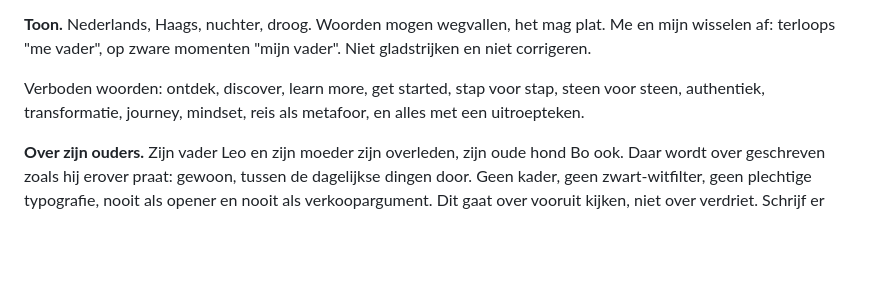
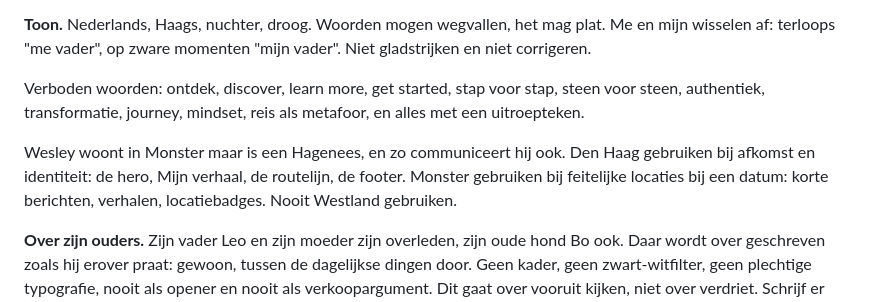
Before and after one commit to wesleyvaders/wesleyvaders, a Markdown page: CLAUDE.md, the part around the change. Drawn GitHub-style; blank space fills up the shorter version.

Commit message:
Monster bij feitelijke locaties, Den Haag bij identiteit
Co-Authored-By: Claude Fable 5 <noreply@anthropic.com>

```diff
--- a/CLAUDE.md
+++ b/CLAUDE.md
@@ -73,6 +73,8 @@
 
 Verboden woorden: ontdek, discover, learn more, get started, stap voor stap, steen voor steen, authentiek, transformatie, journey, mindset, reis als metafoor, en alles met een uitroepteken.
 
+Wesley woont in Monster maar is een Hagenees, en zo communiceert hij ook. Den Haag gebruiken bij afkomst en identiteit: de hero, Mijn verhaal, de routelijn, de footer. Monster gebruiken bij feitelijke locaties bij een datum: korte berichten, verhalen, locatiebadges. Nooit Westland gebruiken.
+
 **Over zijn ouders.** Zijn vader Leo en zijn moeder zijn overleden, zijn oude hond Bo ook. Daar wordt over geschreven zoals hij erover praat: gewoon, tussen de dagelijkse dingen door. Geen kader, geen zwart-witfilter, geen plechtige typografie, nooit als opener en nooit als verkoopargument. Dit gaat over vooruit kijken, niet over verdriet. Schrijf er nooit omheen, maar maak er ook nooit een verhaal op zich van.
 
 **Geen verzonnen content.** Nooit volgersaantallen, kosten, aantallen bekeken finca's, testimonials of data verzinnen. Bestaat het nog niet, bouw het dan niet. Lege modules maken deze site kapot.
```
Also changed, not shown: 1 other file.
